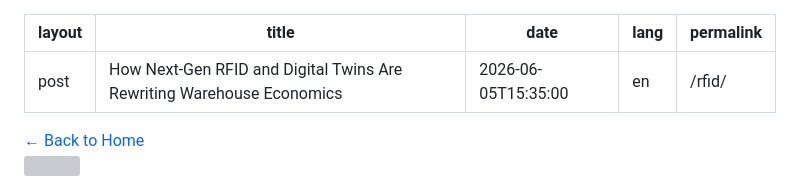
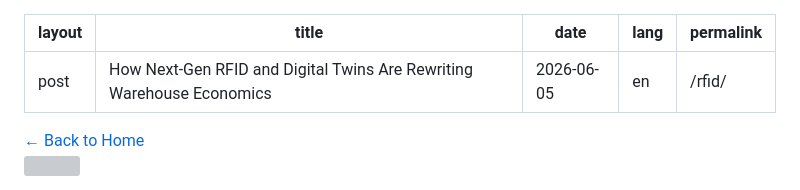
Before and after one commit to yipalan/yipalan.github.io, a Markdown page: _posts/2026-06-05-how-next-gen-rfid-and-digital-twins-are-rewriting-warehouse-economics.md, the part around the change. GitHub-like rendering; grey boxes are pictures that could not be loaded.

```diff
--- a/_posts/2026-06-05-how-next-gen-rfid-and-digital-twins-are-rewriting-warehouse-economics.md
+++ b/_posts/2026-06-05-how-next-gen-rfid-and-digital-twins-are-rewriting-warehouse-economics.md
@@ -1,7 +1,7 @@
 ---
 layout: post
 title: 'How Next-Gen RFID and Digital Twins Are Rewriting Warehouse Economics'
-date: 2026-06-05T15:35:00
+date: 2026-06-05
 lang: en
 permalink: /rfid/
 ---
```
